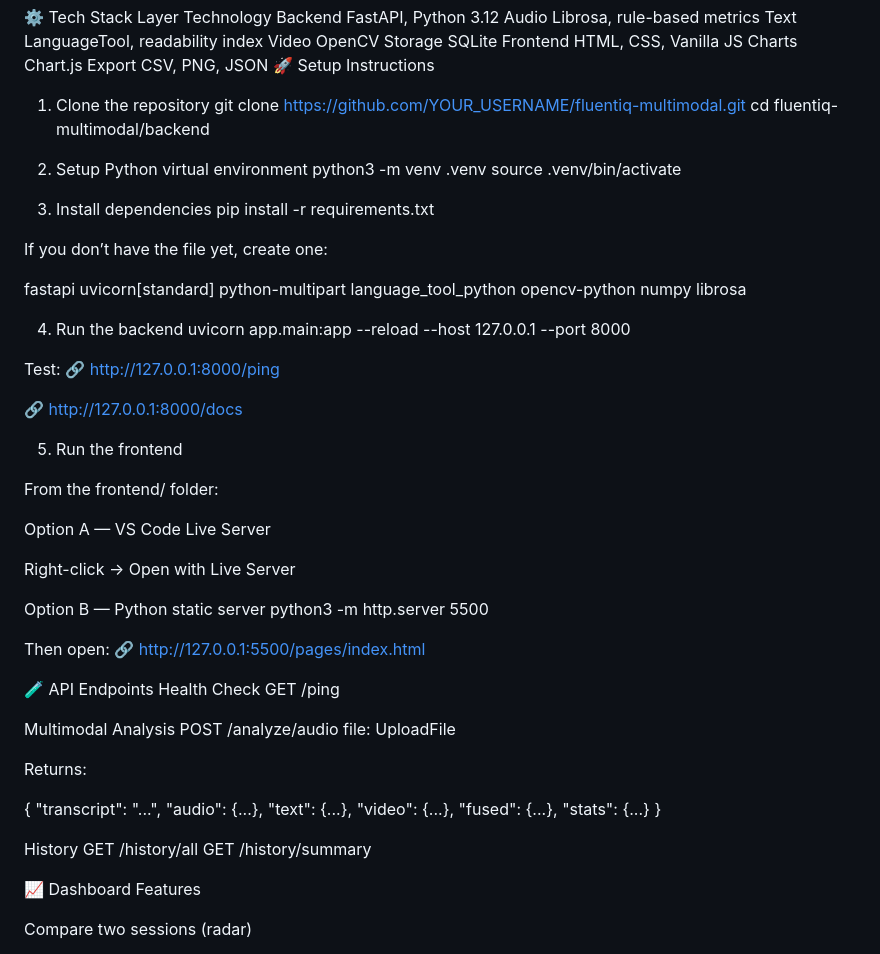
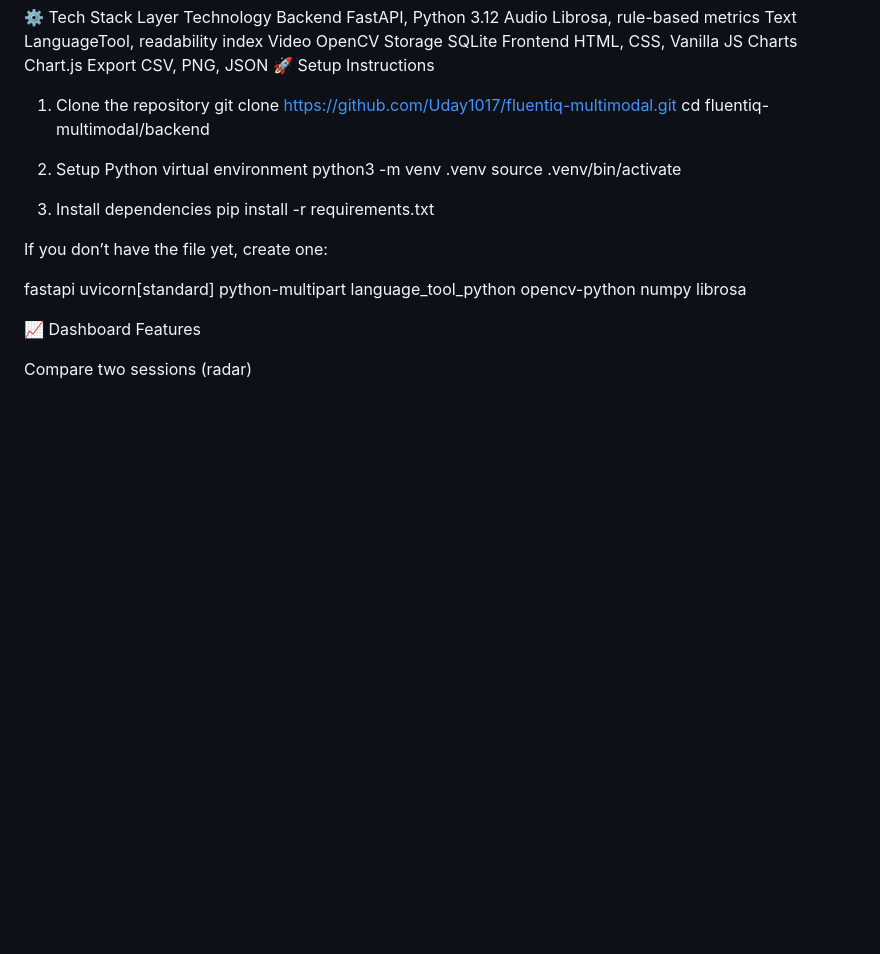
Before and after one commit to Uday1017/fluentiq-multimodal, a Markdown page: README.md, the part around one of its changes. Rendered like a GitHub page; blank space fills up the shorter version.

Commit message:
Fix repository URL and streamline setup steps
Updated repository URL and cleaned up setup instructions.

```diff
--- a/README.md
+++ b/README.md
@@ -131,7 +131,7 @@ Charts	Chart.js
 Export	CSV, PNG, JSON
 🚀 Setup Instructions
 1. Clone the repository
-git clone https://github.com/YOUR_USERNAME/fluentiq-multimodal.git
+git clone https://github.com/Uday1017/fluentiq-multimodal.git
 cd fluentiq-multimodal/backend
 
 2. Setup Python virtual environment
@@ -152,53 +152,6 @@ opencv-python
 numpy
 librosa
 
-4. Run the backend
-uvicorn app.main:app --reload --host 127.0.0.1 --port 8000
-
-
-Test:
-🔗 http://127.0.0.1:8000/ping
-
-🔗 http://127.0.0.1:8000/docs
-
-5. Run the frontend
-
-From the frontend/ folder:
-
-Option A — VS Code Live Server
-
-Right-click → Open with Live Server
-
-Option B — Python static server
-python3 -m http.server 5500
-
-
-Then open:
-🔗 http://127.0.0.1:5500/pages/index.html
-
-🧪 API Endpoints
-Health Check
-GET /ping
-
-Multimodal Analysis
-POST /analyze/audio
-file: UploadFile
-
-
-Returns:
-
-{
-  "transcript": "...",
-  "audio": {...},
-  "text": {...},
-  "video": {...},
-  "fused": {...},
-  "stats": {...}
-}
-
-History
-GET /history/all
-GET /history/summary
 
 📈 Dashboard Features
 
```
Also changed, not shown: other parts of README.md (+2 -2 lines).
